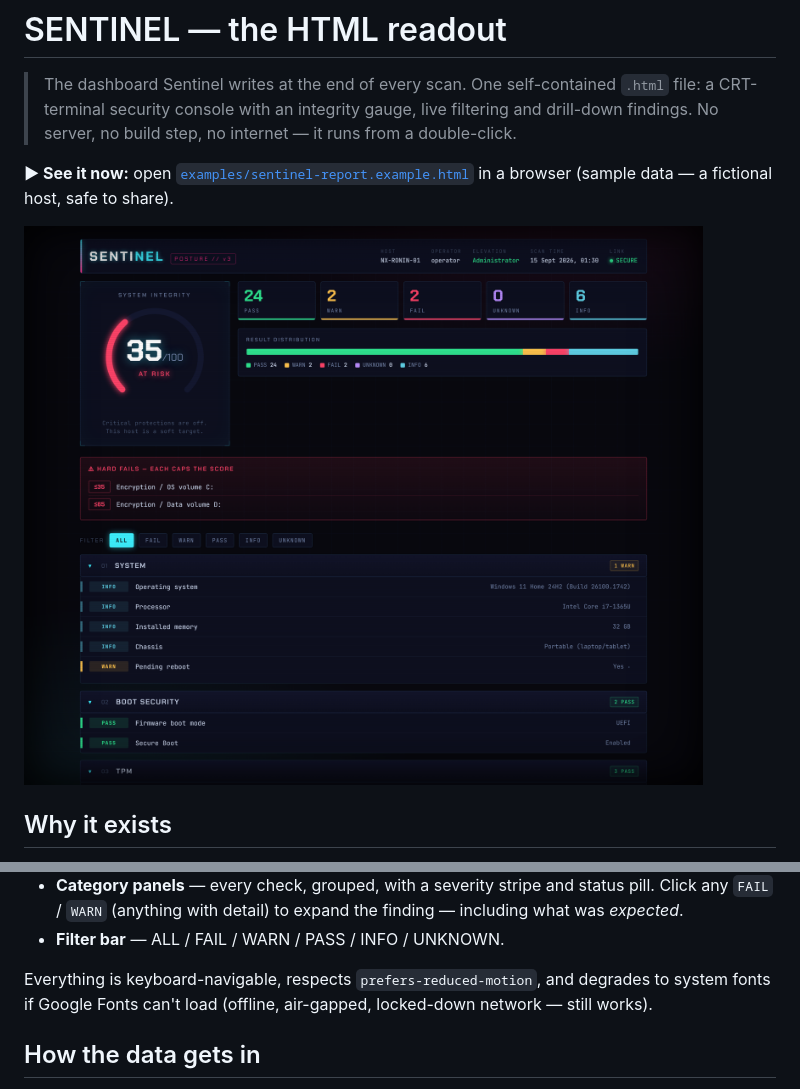
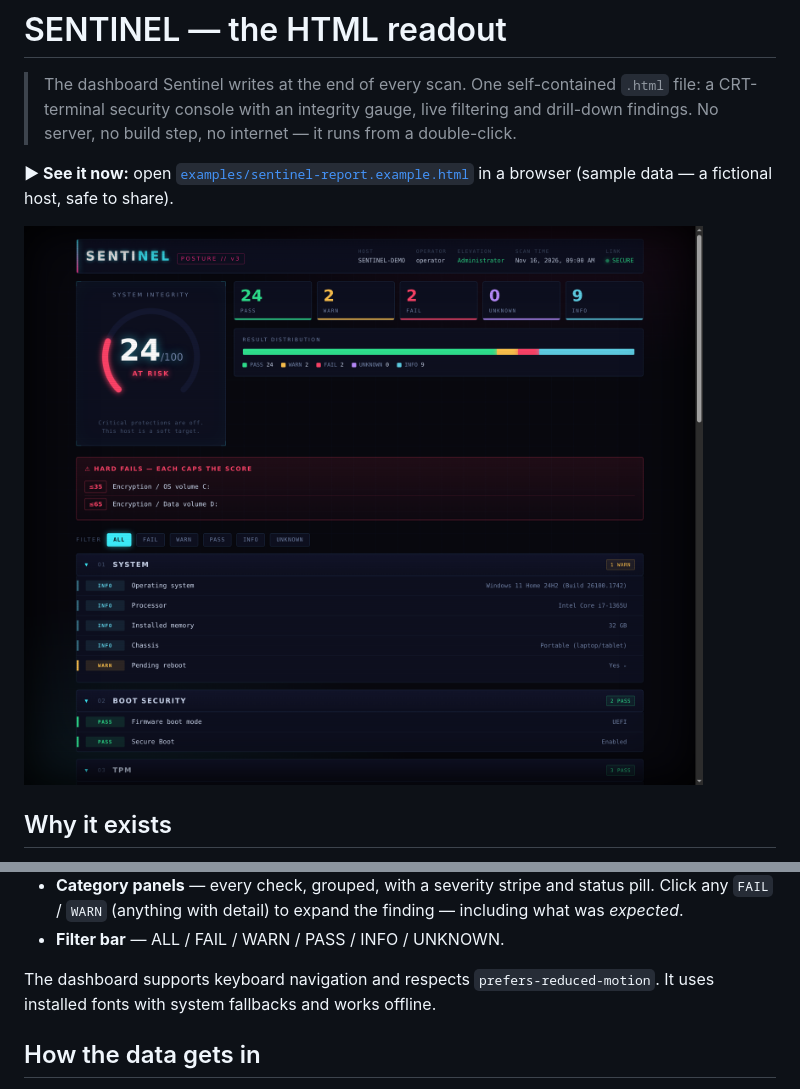
Before and after one commit to halonyx-io/sentinel, a Markdown page: docs/SENTINEL.md, 2 parts joined by grey strips. GitHub-like rendering; pictures changed too: docs/dashboard.png.

```diff
--- a/docs/SENTINEL.md
+++ b/docs/SENTINEL.md
@@ -33,8 +33,8 @@ attention reads instantly.
   `FAIL` / `WARN` (anything with detail) to expand the finding — including what was *expected*.
 - **Filter bar** — ALL / FAIL / WARN / PASS / INFO / UNKNOWN.
 
-Everything is keyboard-navigable, respects `prefers-reduced-motion`, and degrades to system fonts if
-Google Fonts can't load (offline, air-gapped, locked-down network — still works).
+The dashboard supports keyboard navigation and respects `prefers-reduced-motion`. It uses
+installed fonts with system fallbacks and works offline.
 
 ## How the data gets in
 
```
Also changed, not shown: README.md (+56 -7 lines), docs/social-preview.png, 9 other files.
